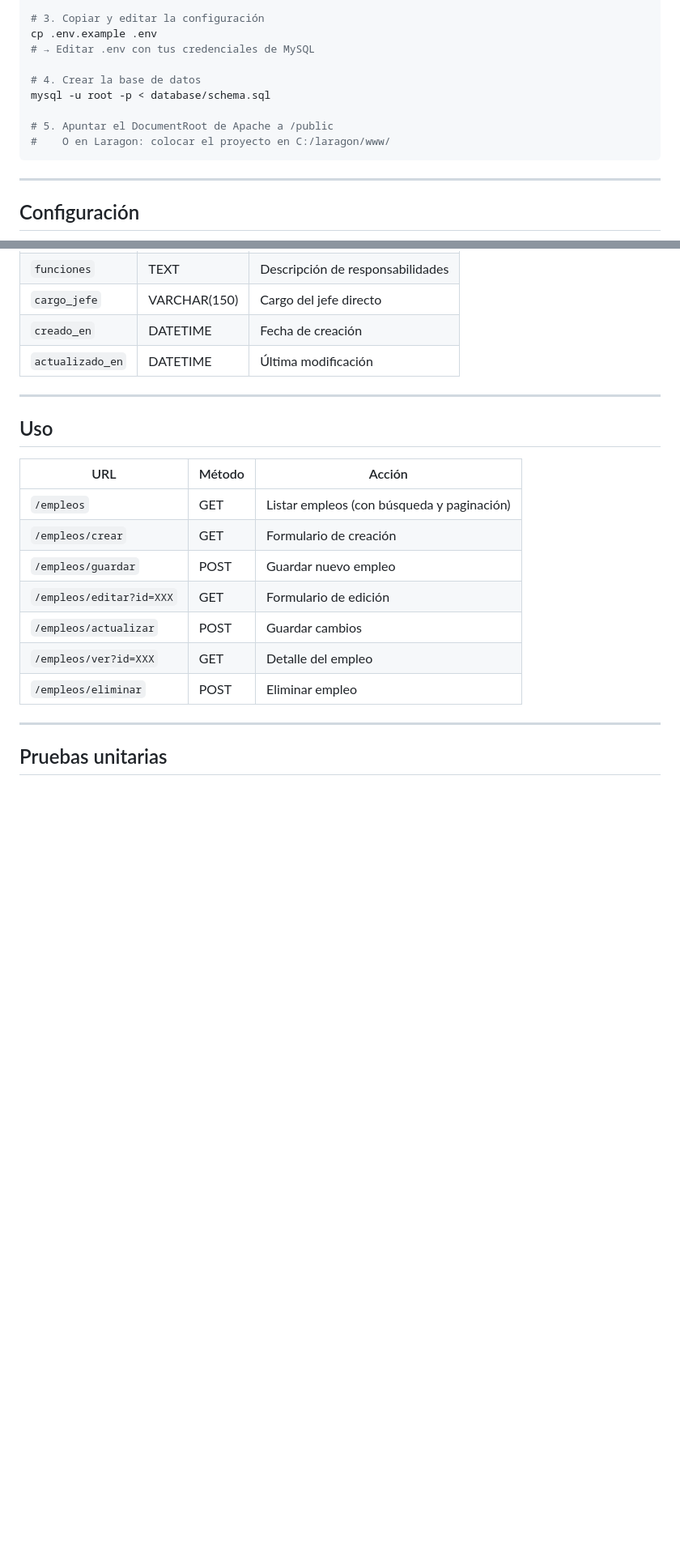
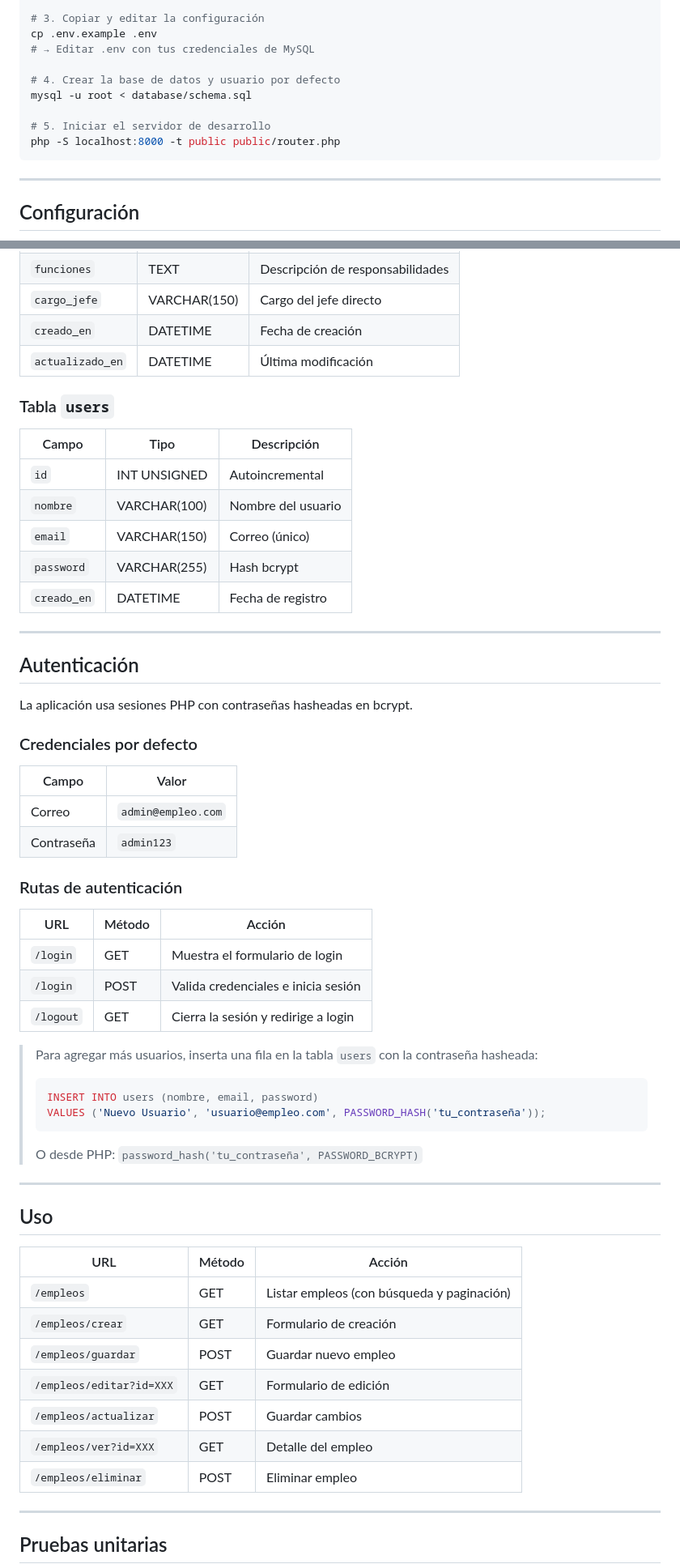
Before and after one commit to DavidSantiagoEscamilla/hexagonal-empleo-app, a Markdown page: README.md, 2 parts joined by grey strips. Shown at 81% size. Rendered like a GitHub page; blank space fills up the shorter version.

Commit message:
docs: actualizar README con sección de autenticación y login

````diff
--- a/README.md
+++ b/README.md
@@ -123,11 +126,11 @@ composer install
 cp .env.example .env
 # → Editar .env con tus credenciales de MySQL
 
-# 4. Crear la base de datos
-mysql -u root -p < database/schema.sql
+# 4. Crear la base de datos y usuario por defecto
+mysql -u root < database/schema.sql
 
-# 5. Apuntar el DocumentRoot de Apache a /public
-#    O en Laragon: colocar el proyecto en C:/laragon/www/
+# 5. Iniciar el servidor de desarrollo
+php -S localhost:8000 -t public public/router.php
 ```
 
 ---
@@ -165,12 +170,50 @@ La tabla `empleos` tiene la siguiente estructura:
 | `creado_en`    | DATETIME      | Fecha de creación                  |
 | `actualizado_en`| DATETIME     | Última modificación                |
 
+### Tabla `users`
+
+| Campo       | Tipo         | Descripción                     |
+|-------------|--------------|---------------------------------|
+| `id`        | INT UNSIGNED | Autoincremental                 |
+| `nombre`    | VARCHAR(100) | Nombre del usuario              |
+| `email`     | VARCHAR(150) | Correo (único)                  |
+| `password`  | VARCHAR(255) | Hash bcrypt                     |
+| `creado_en` | DATETIME     | Fecha de registro               |
+
+---
+
+## Autenticación
+
+La aplicación usa sesiones PHP con contraseñas hasheadas en bcrypt.
+
+### Credenciales por defecto
+
+| Campo    | Valor             |
+|----------|-------------------|
+| Correo   | `admin@empleo.com` |
+| Contraseña | `admin123`      |
+
+### Rutas de autenticación
+
+| URL       | Método | Acción                              |
+|-----------|--------|-------------------------------------|
+| `/login`  | GET    | Muestra el formulario de login      |
+| `/login`  | POST   | Valida credenciales e inicia sesión |
+| `/logout` | GET    | Cierra la sesión y redirige a login |
+
+> Para agregar más usuarios, inserta una fila en la tabla `users` con la contraseña hasheada:
+> ```sql
+> INSERT INTO users (nombre, email, password)
+> VALUES ('Nuevo Usuario', 'usuario@empleo.com', PASSWORD_HASH('tu_contraseña'));
+> ```
+> O desde PHP: `password_hash('tu_contraseña', PASSWORD_BCRYPT)`
+
 ---
 
 ## Uso
 
-| URL                        | Método | Acción                     |
-|----------------------------|--------|----------------------------|
+| URL                        | Método | Acción                                     |
+|----------------------------|--------|--------------------------------------------|
 | `/empleos`                 | GET    | Listar empleos (con búsqueda y paginación) |
 | `/empleos/crear`           | GET    | Formulario de creación     |
 | `/empleos/guardar`         | POST   | Guardar nuevo empleo       |
````
Also changed, not shown: other parts of README.md (+9 -4 lines).
